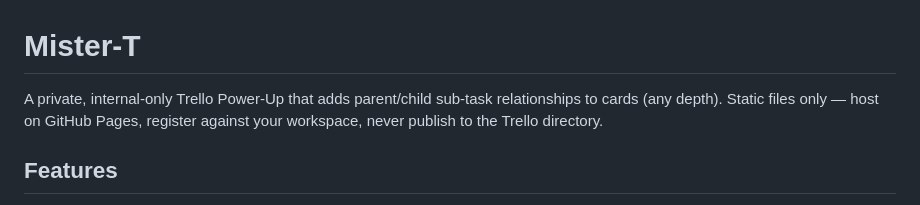
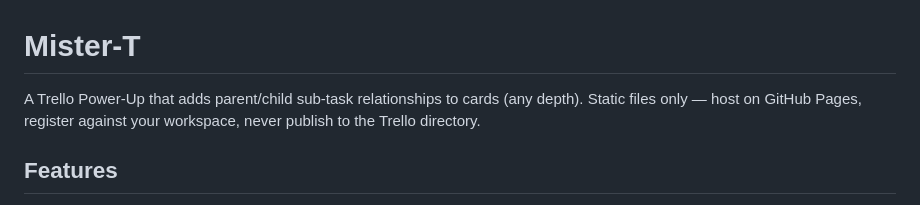
Before and after one commit to drittich/mister-t, a Markdown page: README.md, the part around the change. Drawn GitHub-style.

Commit message:
Update project description in README.md

```diff
--- a/README.md
+++ b/README.md
@@ -1,6 +1,6 @@
 # Mister-T
 
-A private, internal-only Trello Power-Up that adds parent/child sub-task
+A Trello Power-Up that adds parent/child sub-task
 relationships to cards (any depth). Static files only — host on GitHub Pages,
 register against your workspace, never publish to the Trello directory.
 
```
